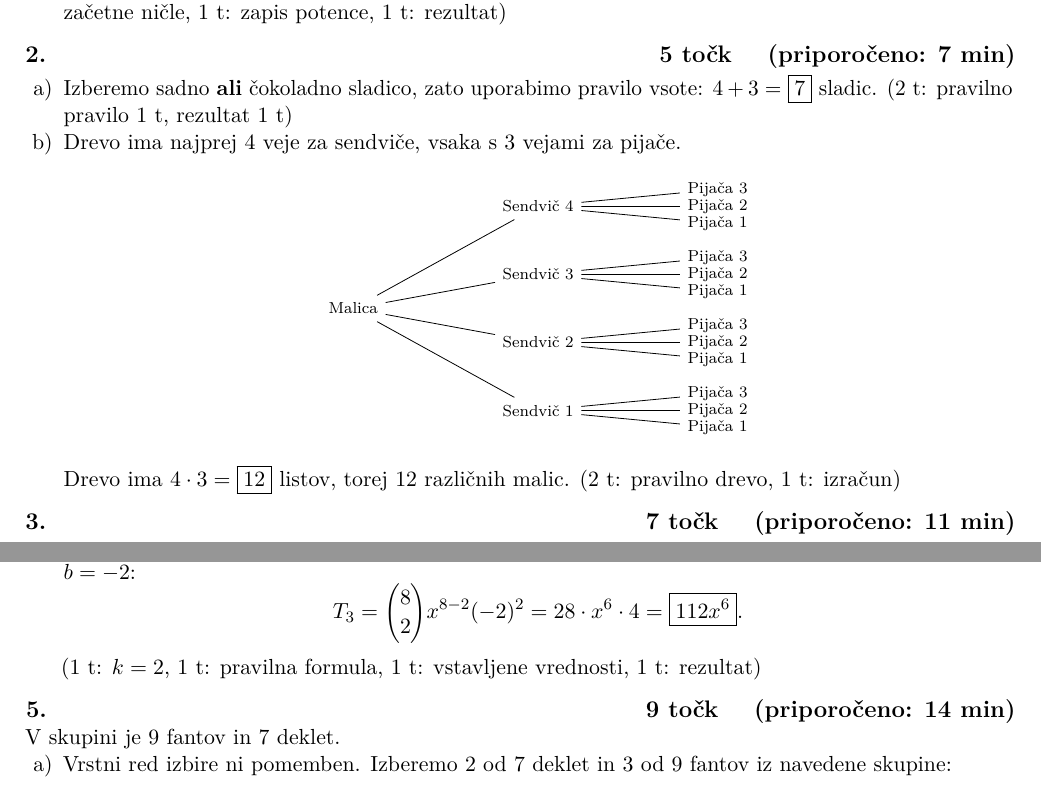
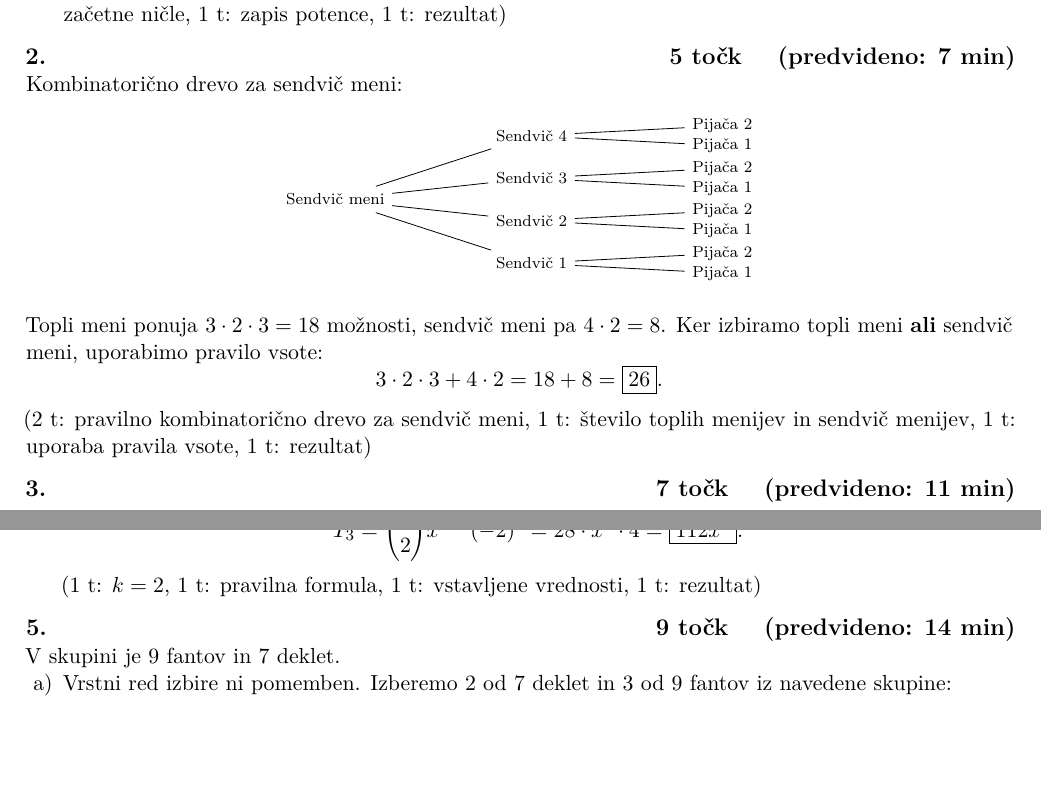
Before and after one commit to puckolara/programska_oprema_pri_pouku, a LaTeX document (preizkus_znanja_z_rešitvami/resitve.tex): two parts of pages 1 and 2 of 2, joined at a grey line, cut so that both start at the same text, the shorter picture padded with empty space. Compiled offline with pdfLaTeX.

Commit message:
Update combinatorics assessment tasks
Co-authored-by: Copilot <223556219+Copilot@users.noreply.github.com>

```diff
--- a/preizkus_znanja_z_rešitvami/resitve.tex
+++ b/preizkus_znanja_z_rešitvami/resitve.tex
@@ -53,45 +53,43 @@
 \end{enumerate}
 \end{taskbox}
 
-\begin{taskbox}{2. \hfill 5 točk \quad (priporočeno: 7 min)}
-\begin{enumerate}[label=\alph*)]
-    \item Izberemo sadno \textbf{ali} čokoladno sladico, zato uporabimo pravilo
-    vsote: \(4+3=\boxed{7}\) sladic. (2 t: pravilno pravilo 1 t, rezultat 1 t)
-    \item Drevo ima najprej 4 veje za sendviče, vsaka s 3 vejami za pijače.
+\begin{taskbox}{2. \hfill 5 točk \quad (predvideno: 7 min)}
+Kombinatorično drevo za sendvič meni:
 \begin{center}
 \begin{tikzpicture}[
 grow=right,
-        level distance=2.5cm,
-        level 1/.style={sibling distance=1.2cm},
-        level 2/.style={sibling distance=0.3cm},
+level distance=2.7cm,
+level 1/.style={sibling distance=0.75cm},
+level 2/.style={sibling distance=0.35cm},
 every node/.style={font=\scriptsize,anchor=west},
 edge from parent/.style={draw}
 ]
-    \node {Malica}
+\node {Sendvič meni}
 child {node {Sendvič 1}
     child {node {Pijača 1}}
-            child {node {Pijača 2}}
-            child {node {Pijača 3}}}
+    child {node {Pijača 2}}}
 child {node {Sendvič 2}
     child {node {Pijača 1}}
-            child {node {Pijača 2}}
-            child {node {Pijača 3}}}
+    child {node {Pijača 2}}}
 child {node {Sendvič 3}
     child {node {Pijača 1}}
-            child {node {Pijača 2}}
-            child {node {Pijača 3}}}
+    child {node {Pijača 2}}}
 child {node {Sendvič 4}
     child {node {Pijača 1}}
-            child {node {Pijača 2}}
-            child {node {Pijača 3}}};
+    child {node {Pijača 2}}};
 \end{tikzpicture}
 \end{center}
-    Drevo ima \(4\cdot3=\boxed{12}\) listov, torej 12 različnih malic.
-    (2 t: pravilno drevo, 1 t: izračun)
-\end{enumerate}
+Topli meni ponuja \(3\cdot2\cdot3=18\) možnosti, sendvič meni pa
+\(4\cdot2=8\). Ker izbiramo topli meni \textbf{ali} sendvič meni,
+uporabimo pravilo vsote:
+\[
+    3\cdot2\cdot3+4\cdot2=18+8=\boxed{26}.
+\]
+(2 t: pravilno kombinatorično drevo za sendvič meni, 1 t: število toplih
+menijev in sendvič menijev, 1 t: uporaba pravila vsote, 1 t: rezultat)
 \end{taskbox}
 
-\begin{taskbox}{3. \hfill 7 točk \quad (priporočeno: 11 min)}
+\begin{taskbox}{3. \hfill 7 točk \quad (predvideno: 11 min)}
 \begin{enumerate}[label=\alph*)]
     \item Pet soglasnikov obravnavamo kot en blok. Skupaj z dvema
     samoglasnikoma lahko razporedimo 3 enote na \(3!\) načinov, soglasnike
@@ -137,7 +134,7 @@
 \end{enumerate}
 \end{taskbox}
 
-\begin{taskbox}{5. \hfill 9 točk \quad (priporočeno: 14 min)}
+\begin{taskbox}{5. \hfill 9 točk \quad (predvideno: 14 min)}
 V skupini je 9 fantov in 7 deklet.
 \begin{enumerate}[label=\alph*)]
     \item Vrstni red izbire ni pomemben. Izberemo 2 od 7 deklet in 3 od 9
```
Also changed, not shown: preizkus_znanja_z_rešitvami/preizkus_znanja.tex (+18 -17 lines), preizkus_znanja_z_rešitvami/resitve.tex (5 more changed lines). Lines whose indentation alone changed are shown as unchanged.
